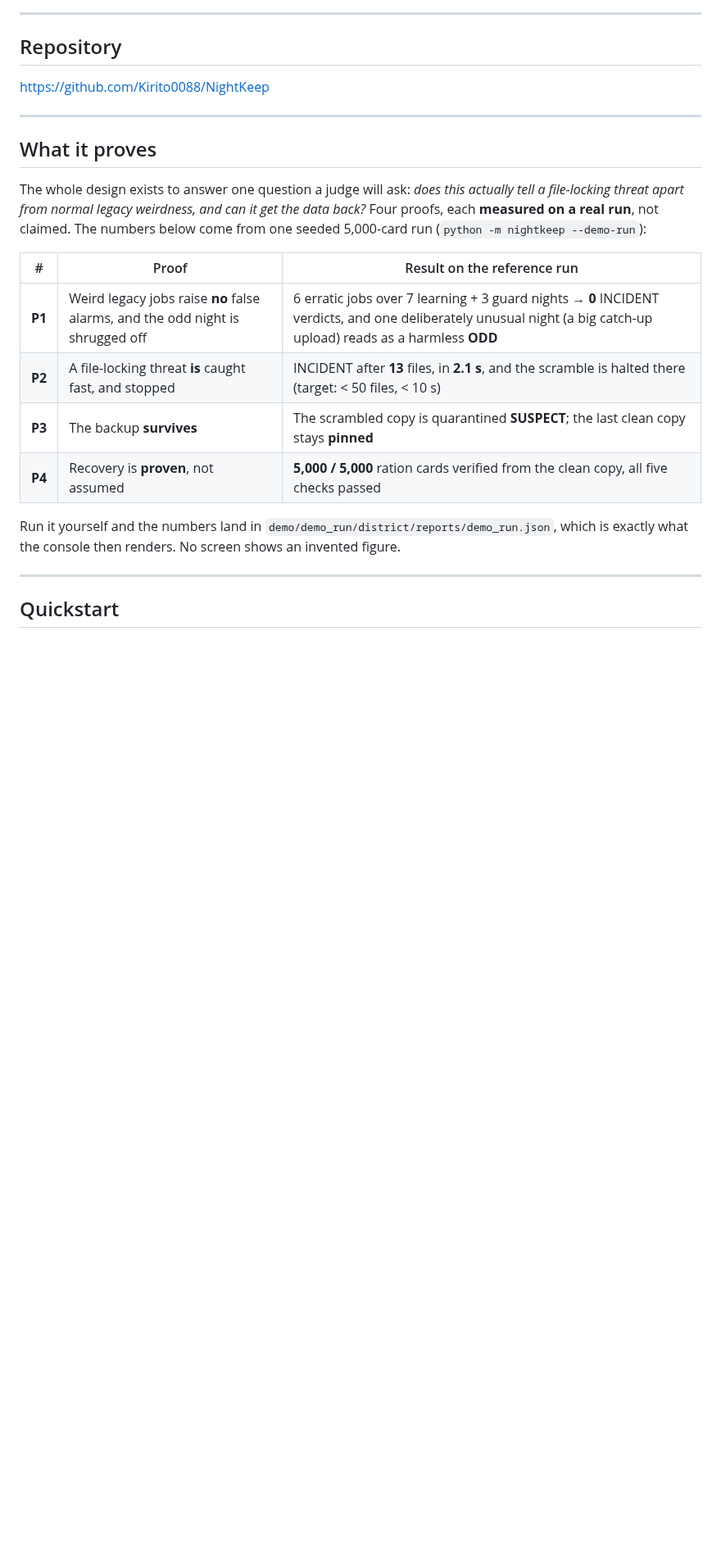
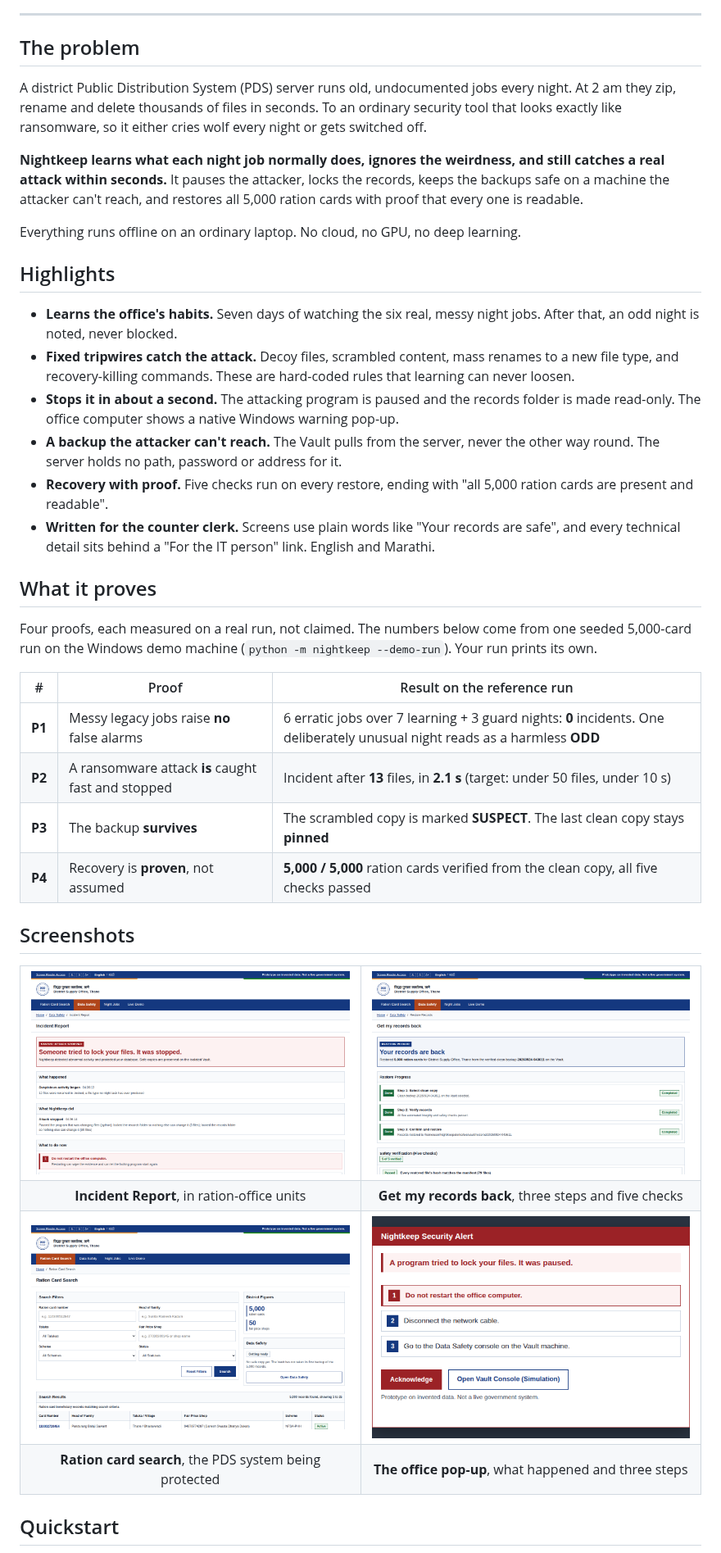
Before and after one commit to Kirito0088/NightKeep, a Markdown page: README.md, the part around one of its changes. Shown at 82% size. Rendered like a GitHub page; pictures changed too: docs/images/incident-report.png (added), docs/images/popup.png (added), docs/images/restore.png (added); blank space fills up the shorter version.

Commit message:
docs: rewrite the README with screenshots, requirements and a clearer quickstart
States the Windows requirement up front, leads with the Live Demo, and
fixes the demo-run report path.

```diff
--- a/README.md
+++ b/README.md
@@ -23,31 +25,74 @@ laptops, on invented data, with no cloud, no GPU and no deep learning.
 
 ---
 
-## Repository
+## The problem
 
-https://github.com/Kirito0088/NightKeep
+A district Public Distribution System (PDS) server runs old, undocumented jobs
+every night. At 2 am they zip, rename and delete thousands of files in
+seconds. To an ordinary security tool that looks exactly like ransomware, so
+it either cries wolf every night or gets switched off.
 
----
+**Nightkeep learns what each night job normally does, ignores the weirdness,
+and still catches a real attack within seconds.** It pauses the attacker,
+locks the records, keeps the backups safe on a machine the attacker can't
+reach, and restores all 5,000 ration cards with proof that every one is
+readable.
+
+Everything runs offline on an ordinary laptop. No cloud, no GPU, no deep
+learning.
+
+## Highlights
+
+- **Learns the office's habits.** Seven days of watching the six real,
+  messy night jobs. After that, an odd night is noted, never blocked.
+- **Fixed tripwires catch the attack.** Decoy files, scrambled content,
+  mass renames to a new file type, and recovery-killing commands. These
+  are hard-coded rules that learning can never loosen.
+- **Stops it in about a second.** The attacking program is paused and the
+  records folder is made read-only. The office computer shows a native
+  Windows warning pop-up.
+- **A backup the attacker can't reach.** The Vault pulls from the server,
+  never the other way round. The server holds no path, password or address
+  for it.
+- **Recovery with proof.** Five checks run on every restore, ending with
+  "all 5,000 ration cards are present and readable".
+- **Written for the counter clerk.** Screens use plain words like "Your
+  records are safe", and every technical detail sits behind a
+  "For the IT person" link. English and Marathi.
 
 ## What it proves
 
-The whole design exists to answer one question a judge will ask: *does this
-actually tell a file-locking threat apart from normal legacy weirdness, and can
-it get the data back?* Four proofs, each **measured on a real run**, not
-claimed. The numbers below come from one seeded 5,000-card run
-(`python -m nightkeep --demo-run`):
+Four proofs, each measured on a real run, not claimed. The numbers below
+come from one seeded 5,000-card run on the Windows demo machine
+(`python -m nightkeep --demo-run`). Your run prints its own.
 
 | # | Proof | Result on the reference run |
 |---|---|---|
-| **P1** | Weird legacy jobs raise **no** false alarms, and the odd night is shrugged off | 6 erratic jobs over 7 learning + 3 guard nights → **0** INCIDENT verdicts, and one deliberately unusual night (a big catch-up upload) reads as a harmless **ODD** |
-| **P2** | A file-locking threat **is** caught fast, and stopped | INCIDENT after **13** files, in **2.1 s**, and the scramble is halted there (target: < 50 files, < 10 s) |
-| **P3** | The backup **survives** | The scrambled copy is quarantined **SUSPECT**; the last clean copy stays **pinned** |
+| **P1** | Messy legacy jobs raise **no** false alarms | 6 erratic jobs over 7 learning + 3 guard nights: **0** incidents. One deliberately unusual night reads as a harmless **ODD** |
+| **P2** | A ransomware attack **is** caught fast and stopped | Incident after **13** files, in **2.1 s** (target: under 50 files, under 10 s) |
+| **P3** | The backup **survives** | The scrambled copy is marked **SUSPECT**. The last clean copy stays **pinned** |
 | **P4** | Recovery is **proven**, not assumed | **5,000 / 5,000** ration cards verified from the clean copy, all five checks passed |
 
-Run it yourself and the numbers land in `demo/demo_run/district/reports/demo_run.json`, which is
-exactly what the console then renders. No screen shows an invented figure.
+## Screenshots
 
----
+<table>
+  <tr>
+    <td width="50%"><img src="docs/images/incident-report.png" alt="Incident Report: Someone tried to lock your files. It was stopped."></td>
+    <td width="50%"><img src="docs/images/restore.png" alt="Restore screen: Your records are back, five of five checks passed"></td>
+  </tr>
+  <tr>
+    <td align="center"><b>Incident Report</b>, in ration-office units</td>
+    <td align="center"><b>Get my records back</b>, three steps and five checks</td>
+  </tr>
+  <tr>
+    <td width="50%"><img src="docs/images/search.png" alt="Ration card search screen of the invented Thane district PDS"></td>
+    <td width="50%"><img src="docs/images/popup.png" alt="The warning shown on the office computer"></td>
+  </tr>
+  <tr>
+    <td align="center"><b>Ration card search</b>, the PDS system being protected</td>
+    <td align="center"><b>The office pop-up</b>, what happened and three steps</td>
+  </tr>
+</table>
 
 ## Quickstart
 
```
Also changed, not shown: other parts of README.md (+169 -169 lines), docs/images/live-demo.png (added).
